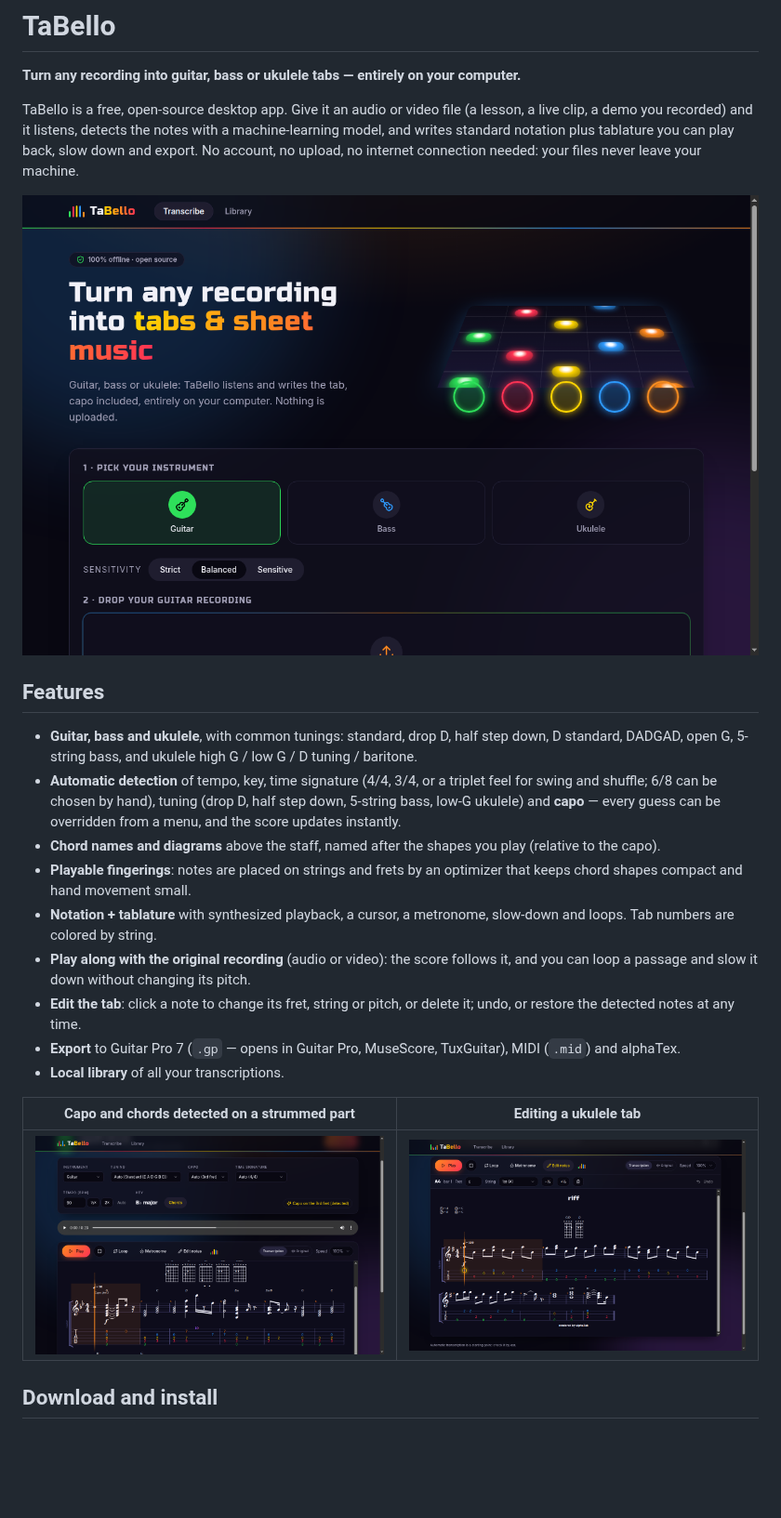
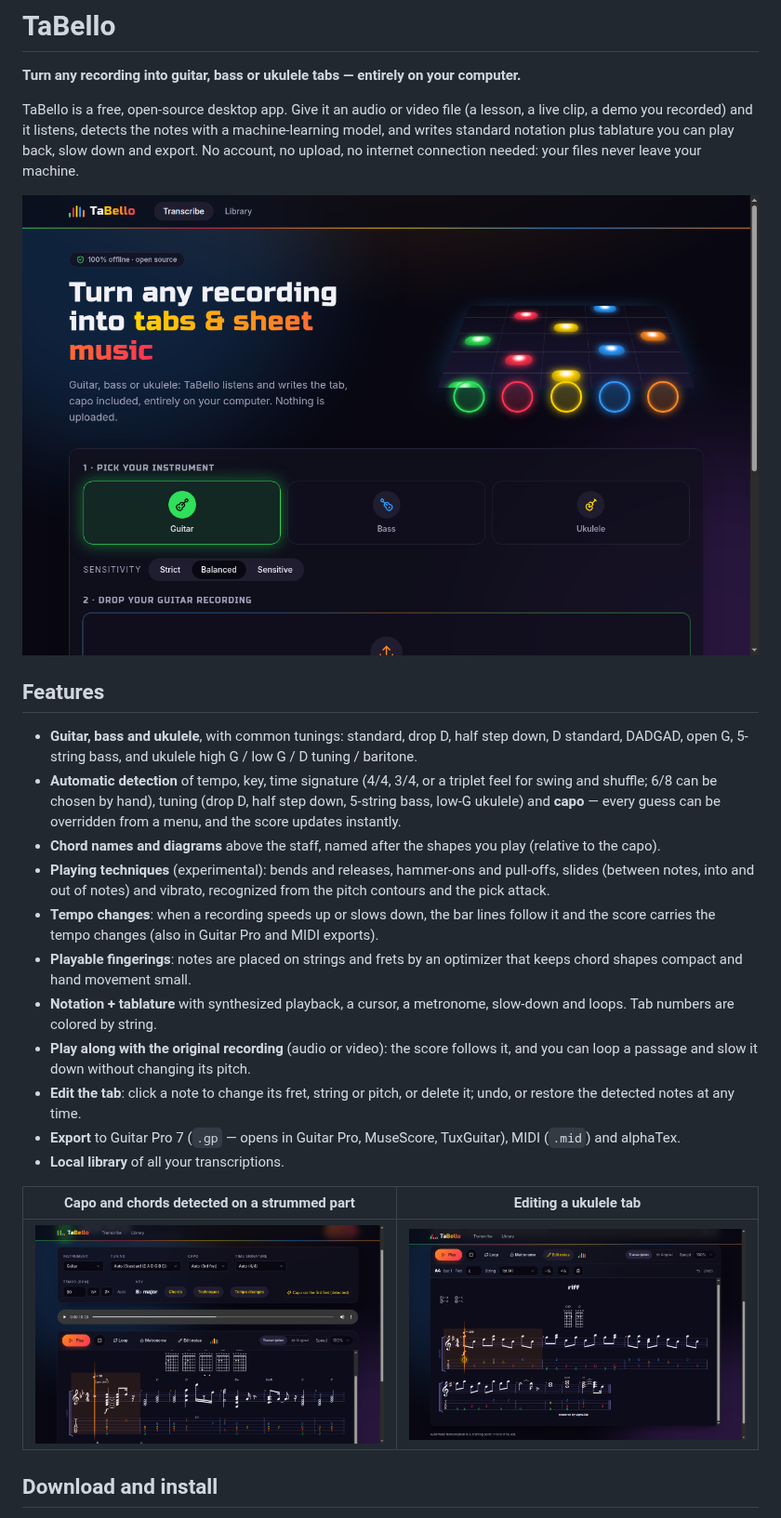
Before and after one commit to JackF007/taBello, a Markdown page: README.md, the part around one of its changes. Shown at 93% size. GitHub-like rendering; pictures changed too: docs/screenshots/project-capo.png, docs/screenshots/transcribe.png, docs/screenshots/ukulele-tab.png; blank space fills up the shorter version.

```diff
--- a/README.md
+++ b/README.md
@@ -17,6 +17,10 @@ connection needed: your files never leave your machine.
   shuffle; 6/8 can be chosen by hand), tuning (drop D, half step down, 5-string bass, low-G ukulele)
   and **capo** — every guess can be overridden from a menu, and the score updates instantly.
 - **Chord names and diagrams** above the staff, named after the shapes you play (relative to the capo).
+- **Playing techniques** (experimental): bends and releases, hammer-ons and pull-offs, slides (between
+  notes, into and out of notes) and vibrato, recognized from the pitch contours and the pick attack.
+- **Tempo changes**: when a recording speeds up or slows down, the bar lines follow it and the score
+  carries the tempo changes (also in Guitar Pro and MIDI exports).
 - **Playable fingerings**: notes are placed on strings and frets by an optimizer that keeps chord shapes
   compact and hand movement small.
 - **Notation + tablature** with synthesized playback, a cursor, a metronome, slow-down and loops.
```
Also changed, not shown: other parts of README.md (+16 -8 lines), docs/screenshots/library.png, 13 other files.
